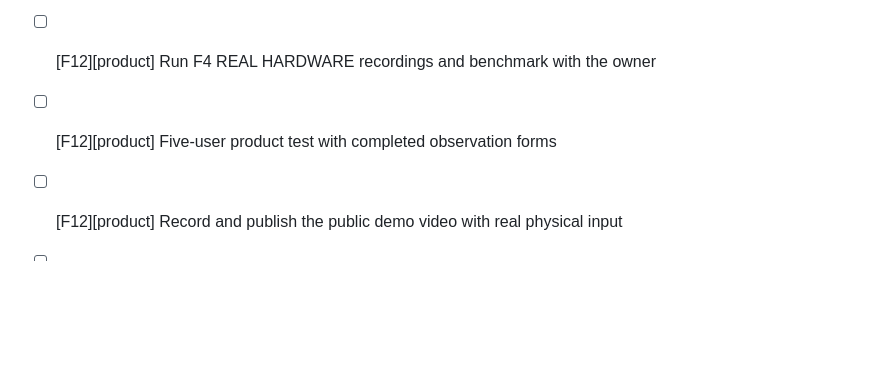
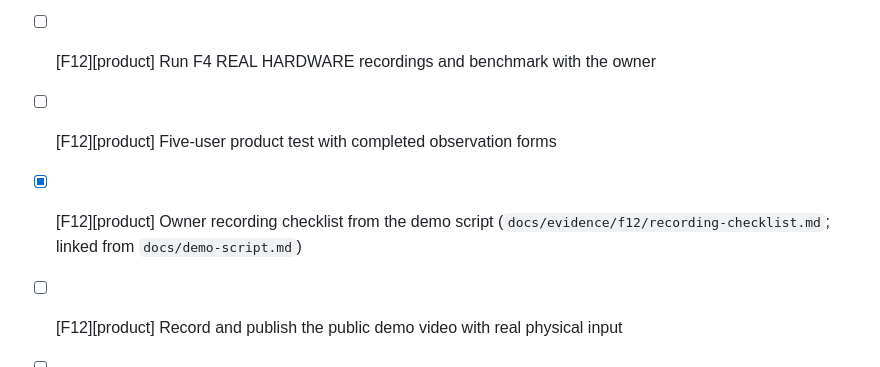
Before and after one commit to aiambo08/nebiusxnvidia_hackathon, a Markdown page: docs/agents/TASKS.md, the part around the change. Rendered like a GitHub page; blank space fills up the shorter version.

```diff
--- a/docs/agents/TASKS.md
+++ b/docs/agents/TASKS.md
@@ -101,6 +101,7 @@ Format: `- [ ] [Fx][role] task — acceptance`
 - [x] [F12][product] Independent fresh reviewer reproduces the README happy path (`docs/evidence/f9/independent-review-2026-10-24.md`, `9d026d1`)
 - [ ] [F12][product] Run F4 REAL HARDWARE recordings and benchmark with the owner
 - [ ] [F12][product] Five-user product test with completed observation forms
+- [x] [F12][product] Owner recording checklist from the demo script (`docs/evidence/f12/recording-checklist.md`; linked from `docs/demo-script.md`)
 - [ ] [F12][product] Record and publish the public demo video with real physical input
 - [ ] [F12][product] Confirm video and final commit match; create and push the submission tag
 - [ ] [F12][product] Verify public evidence links in an incognito session
```
Also changed, not shown: docs/demo-script.md (+5 -2 lines), 1 other file.
